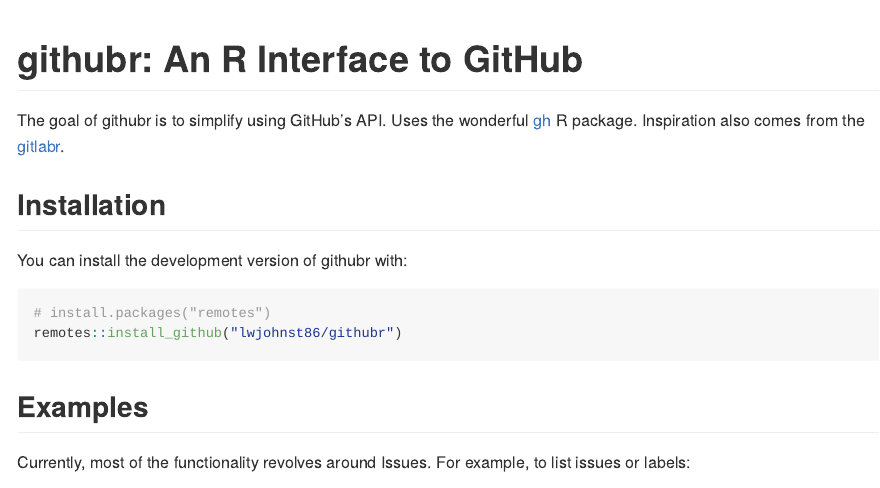
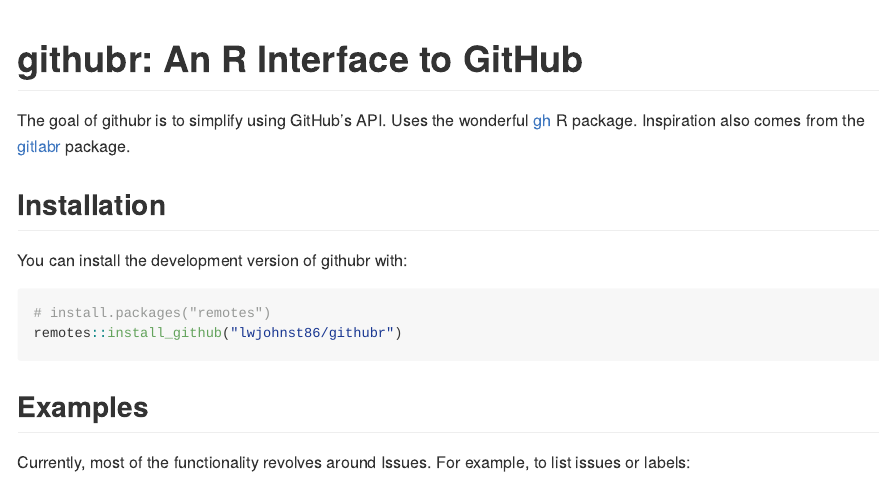
Before and after one commit to rostools/githubr, an R Markdown document (README.Rmd): the page in a window 1100 px wide, from its top. The pictures show the output file README.md that the author committed with the source, drawn offline in the style of GitHub; badge pictures from the web are left out.

Commit message:
updated readme

```diff
--- a/README.Rmd
+++ b/README.Rmd
@@ -21,7 +21,7 @@
 [![License: MIT](https://img.shields.io/badge/License-MIT-yellow.svg)](https://opensource.org/licenses/MIT)
 
 The goal of githubr is to simplify using GitHub's API. Uses the wonderful [gh] R
-package. Inspiration also comes from the [gitlabr].
+package. Inspiration also comes from the [gitlabr] package.
 
 [gh]: https://github.com/r-lib/gh
 [gitlabr]: https://CRAN.R-project.org/package=gitlabr
```
Also changed, not shown: README.md.
